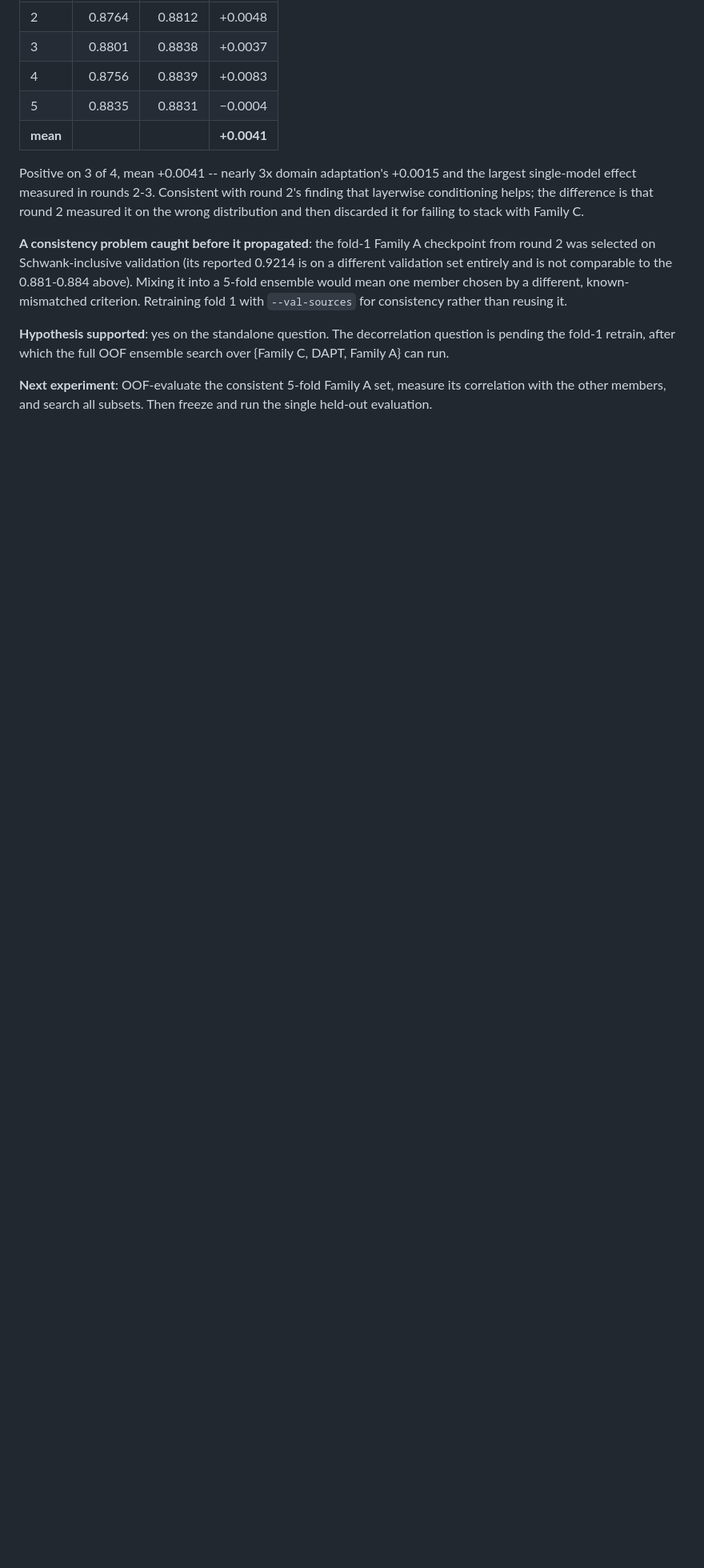
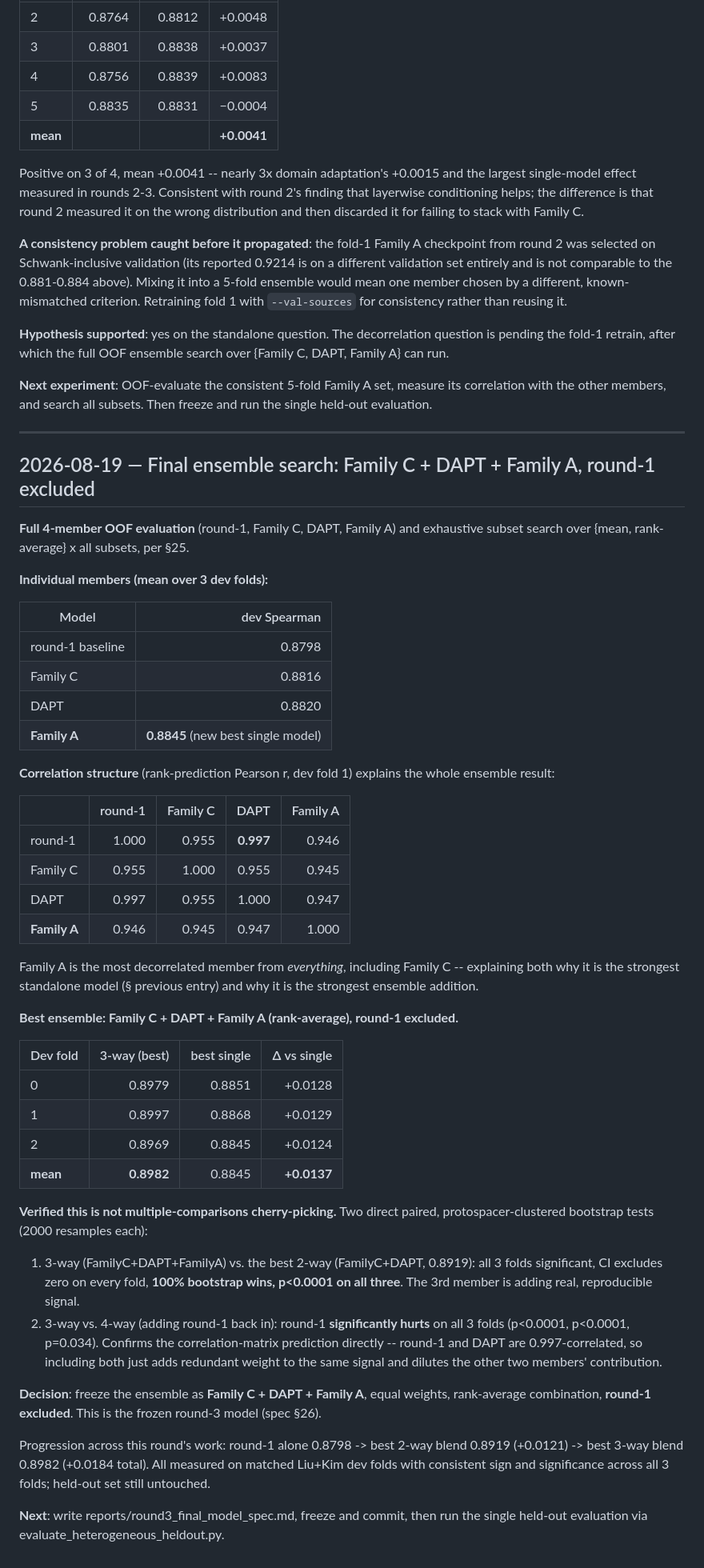
Before and after one commit to xhxuciedu/PEFormer, a Markdown page: reports/round3_research_log.md, the part around the change. Shown at 80% size. GitHub-like rendering; blank space fills up the shorter version.

```diff
--- a/reports/round3_research_log.md
+++ b/reports/round3_research_log.md
@@ -319,3 +319,66 @@ over {Family C, DAPT, Family A} can run.
 **Next experiment**: OOF-evaluate the consistent 5-fold Family A set, measure its
 correlation with the other members, and search all subsets. Then freeze and run
 the single held-out evaluation.
+
+---
+
+## 2026-08-19 — Final ensemble search: Family C + DAPT + Family A, round-1 excluded
+
+**Full 4-member OOF evaluation** (round-1, Family C, DAPT, Family A) and exhaustive
+subset search over {mean, rank-average} x all subsets, per §25.
+
+**Individual members (mean over 3 dev folds):**
+
+| Model | dev Spearman |
+|---|---:|
+| round-1 baseline | 0.8798 |
+| Family C | 0.8816 |
+| DAPT | 0.8820 |
+| **Family A** | **0.8845** (new best single model) |
+
+**Correlation structure** (rank-prediction Pearson r, dev fold 1) explains the
+whole ensemble result:
+
+| | round-1 | Family C | DAPT | Family A |
+|---|---:|---:|---:|---:|
+| round-1 | 1.000 | 0.955 | **0.997** | 0.946 |
+| Family C | 0.955 | 1.000 | 0.955 | 0.945 |
+| DAPT | 0.997 | 0.955 | 1.000 | 0.947 |
+| **Family A** | 0.946 | 0.945 | 0.947 | 1.000 |
+
+Family A is the most decorrelated member from *everything*, including Family C
+-- explaining both why it is the strongest standalone model (§ previous entry)
+and why it is the strongest ensemble addition.
+
+**Best ensemble: Family C + DAPT + Family A (rank-average), round-1 excluded.**
+
+| Dev fold | 3-way (best) | best single | Δ vs single |
+|---|---:|---:|---:|
+| 0 | 0.8979 | 0.8851 | +0.0128 |
+| 1 | 0.8997 | 0.8868 | +0.0129 |
+| 2 | 0.8969 | 0.8845 | +0.0124 |
+| **mean** | **0.8982** | 0.8845 | **+0.0137** |
+
+**Verified this is not multiple-comparisons cherry-picking.** Two direct paired,
+protospacer-clustered bootstrap tests (2000 resamples each):
+
+1. 3-way (FamilyC+DAPT+FamilyA) vs. the best 2-way (FamilyC+DAPT, 0.8919): all 3
+   folds significant, CI excludes zero on every fold, **100% bootstrap wins,
+   p<0.0001 on all three**. The 3rd member is adding real, reproducible signal.
+2. 3-way vs. 4-way (adding round-1 back in): round-1 **significantly hurts** on
+   all 3 folds (p<0.0001, p<0.0001, p=0.034). Confirms the correlation-matrix
+   prediction directly -- round-1 and DAPT are 0.997-correlated, so including
+   both just adds redundant weight to the same signal and dilutes the other two
+   members' contribution.
+
+**Decision**: freeze the ensemble as **Family C + DAPT + Family A**, equal
+weights, rank-average combination, **round-1 excluded**. This is the frozen
+round-3 model (spec §26).
+
+Progression across this round's work: round-1 alone 0.8798 -> best 2-way blend
+0.8919 (+0.0121) -> best 3-way blend 0.8982 (+0.0184 total). All measured on
+matched Liu+Kim dev folds with consistent sign and significance across all 3
+folds; held-out set still untouched.
+
+**Next**: write reports/round3_final_model_spec.md, freeze and commit, then run
+the single held-out evaluation via evaluate_heterogeneous_heldout.py.
```
Also changed, not shown: reports/round3_final_model_spec.md (added, +111 -0 lines).
